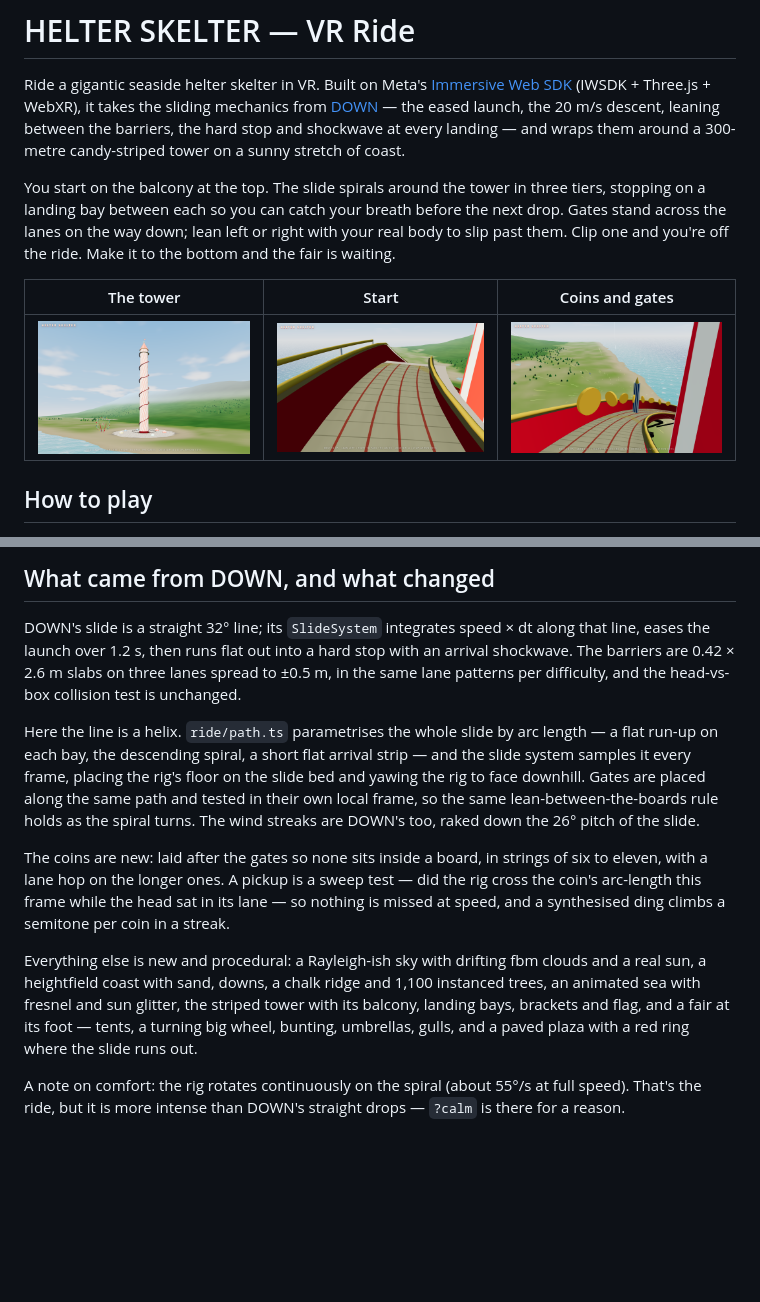
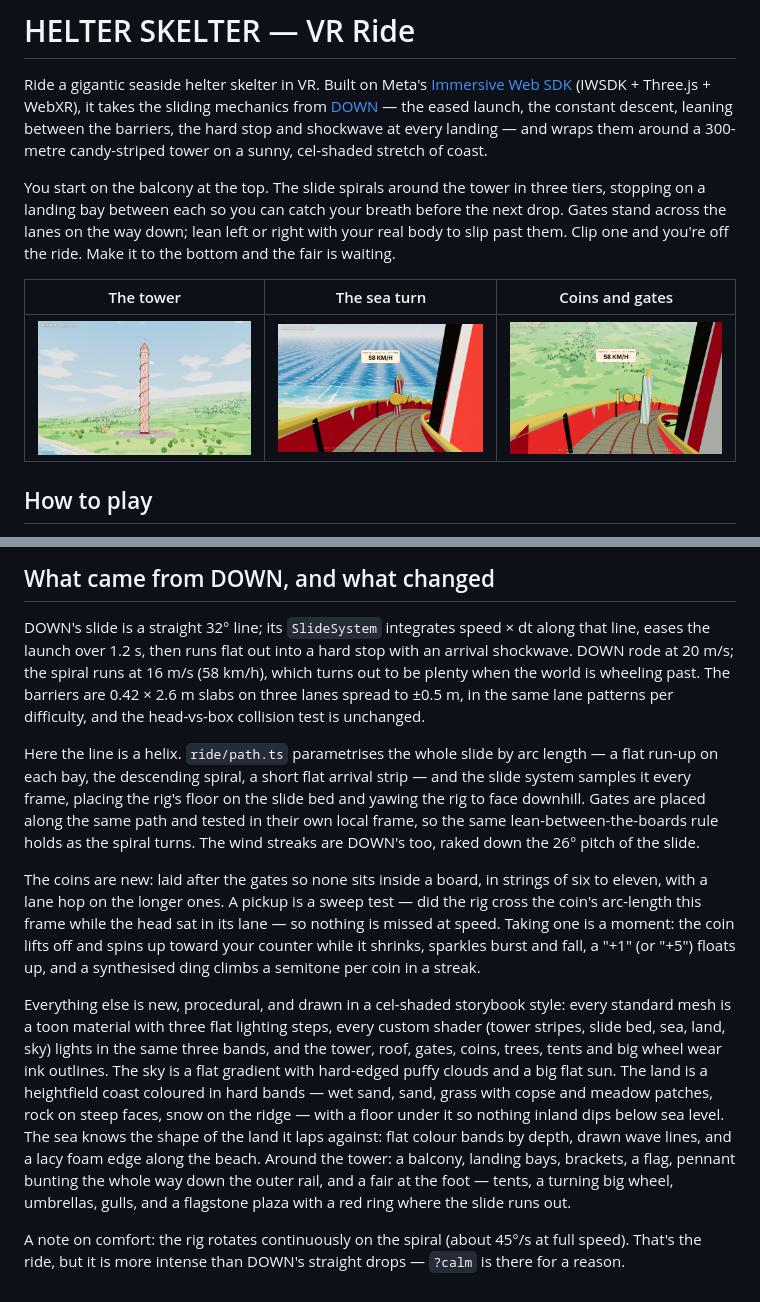
Before and after one commit to yellkell/helter, a Markdown page: README.md, 2 parts joined by grey strips. Drawn GitHub-style; pictures changed too: docs/screenshot-coins.png, docs/screenshot-start.png, docs/screenshot-tower.png; blank space fills up the shorter version.

```diff
--- a/README.md
+++ b/README.md
@@ -3,10 +3,10 @@
 Ride a gigantic seaside helter skelter in VR. Built on Meta's
 [Immersive Web SDK](https://developers.meta.com/horizon/documentation/web/immersive-web-sdk/)
 (IWSDK + Three.js + WebXR), it takes the sliding mechanics from
-[DOWN](https://github.com/yellkell/down) — the eased launch, the 20 m/s
+[DOWN](https://github.com/yellkell/down) — the eased launch, the constant
 descent, leaning between the barriers, the hard stop and shockwave at every
 landing — and wraps them around a 300-metre candy-striped tower on a
-sunny stretch of coast.
+sunny, cel-shaded stretch of coast.
 
 You start on the balcony at the top. The slide spirals around the tower in
 three tiers, stopping on a landing bay between each so you can catch your
@@ -14,5 +14,5 @@ breath before the next drop. Gates stand across the lanes on the way down;
 lean left or right with your real body to slip past them. Clip one and
 you're off the ride. Make it to the bottom and the fair is waiting.
 
-| The tower | Start | Coins and gates |
+| The tower | The sea turn | Coins and gates |
 | --- | --- | --- |
@@ -81,7 +81,9 @@ public/audio        the DOWN soundtrack and voice lines
 
 DOWN's slide is a straight 32° line; its `SlideSystem` integrates speed × dt
 along that line, eases the launch over 1.2 s, then runs flat out into a hard
-stop with an arrival shockwave. The barriers are 0.42 × 2.6 m slabs on three
+stop with an arrival shockwave. DOWN rode at 20 m/s; the spiral runs at
+16 m/s (58 km/h), which turns out to be plenty when the world is wheeling
+past. The barriers are 0.42 × 2.6 m slabs on three
 lanes spread to ±0.5 m, in the same lane patterns per difficulty, and the
 head-vs-box collision test is unchanged.
 
@@ -96,16 +98,26 @@ DOWN's too, raked down the 26° pitch of the slide.
 The coins are new: laid after the gates so none sits inside a board, in
 strings of six to eleven, with a lane hop on the longer ones. A pickup is a
 sweep test — did the rig cross the coin's arc-length this frame while the
-head sat in its lane — so nothing is missed at speed, and a synthesised
-ding climbs a semitone per coin in a streak.
+head sat in its lane — so nothing is missed at speed. Taking one is a
+moment: the coin lifts off and spins up toward your counter while it
+shrinks, sparkles burst and fall, a "+1" (or "+5") floats up, and a
+synthesised ding climbs a semitone per coin in a streak.
 
-Everything else is new and procedural: a Rayleigh-ish sky with drifting
-fbm clouds and a real sun, a heightfield coast with sand, downs, a chalk
-ridge and 1,100 instanced trees, an animated sea with fresnel and sun
-glitter, the striped tower with its balcony, landing bays, brackets and
-flag, and a fair at its foot — tents, a turning big wheel, bunting,
-umbrellas, gulls, and a paved plaza with a red ring where the slide runs out.
+Everything else is new, procedural, and drawn in a cel-shaded storybook
+style: every standard mesh is a toon material with three flat lighting
+steps, every custom shader (tower stripes, slide bed, sea, land, sky) lights
+in the same three bands, and the tower, roof, gates, coins, trees, tents
+and big wheel wear ink outlines. The sky is a flat gradient with hard-edged
+puffy clouds and a big flat sun. The land is a heightfield coast coloured in
+hard bands — wet sand, sand, grass with copse and meadow patches, rock on
+steep faces, snow on the ridge — with a floor under it so nothing inland
+dips below sea level. The sea knows the shape of the land it laps against:
+flat colour bands by depth, drawn wave lines, and a lacy foam edge along
+the beach. Around the tower: a balcony, landing bays, brackets, a flag,
+pennant bunting the whole way down the outer rail, and a fair at the foot —
+tents, a turning big wheel, umbrellas, gulls, and a flagstone plaza with a
+red ring where the slide runs out.
 
-A note on comfort: the rig rotates continuously on the spiral (about 55°/s
+A note on comfort: the rig rotates continuously on the spiral (about 45°/s
 at full speed). That's the ride, but it is more intense than DOWN's straight
 drops — `?calm` is there for a reason.
```
Also changed, not shown: other parts of README.md (+1 -1 lines), 11 other files.
